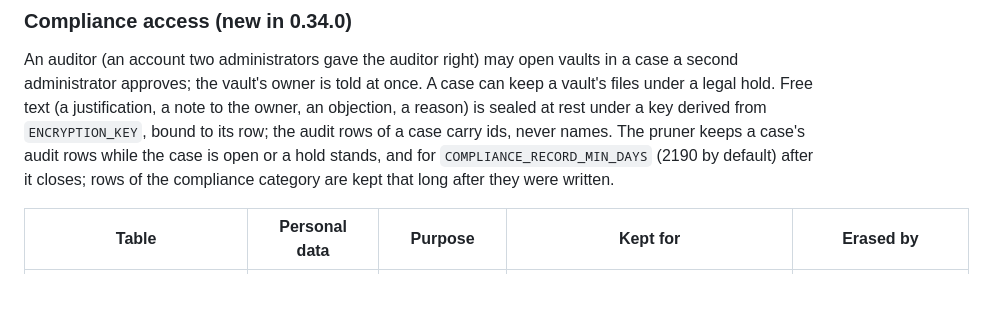
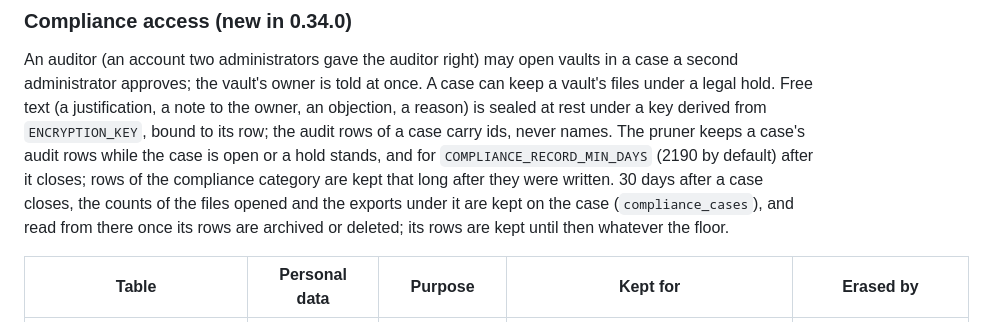
Before and after one commit to DockVault/vault, a Markdown page: docs/data-inventory.md, the part around the change. Drawn GitHub-style; blank space fills up the shorter version.

Commit message:
Say in the data inventory where a closed case's counts are kept

```diff
--- a/docs/data-inventory.md
+++ b/docs/data-inventory.md
@@ -119,7 +119,9 @@ hold. Free text (a justification, a note to the owner, an objection, a reason) i
 key derived from `ENCRYPTION_KEY`, bound to its row; the audit rows of a case carry ids, never names. The
 pruner keeps a case's audit rows while the case is open or a hold stands, and for
 `COMPLIANCE_RECORD_MIN_DAYS` (2190 by default) after it closes; rows of the compliance category are kept
-that long after they were written.
+that long after they were written. 30 days after a case closes, the counts of the files opened and the exports
+under it are kept on the case (`compliance_cases`), and read from there once its rows are archived or deleted;
+its rows are kept until then whatever the floor.
 
 | Table | Personal data | Purpose | Kept for | Erased by |
 |---|---|---|---|---|
```
